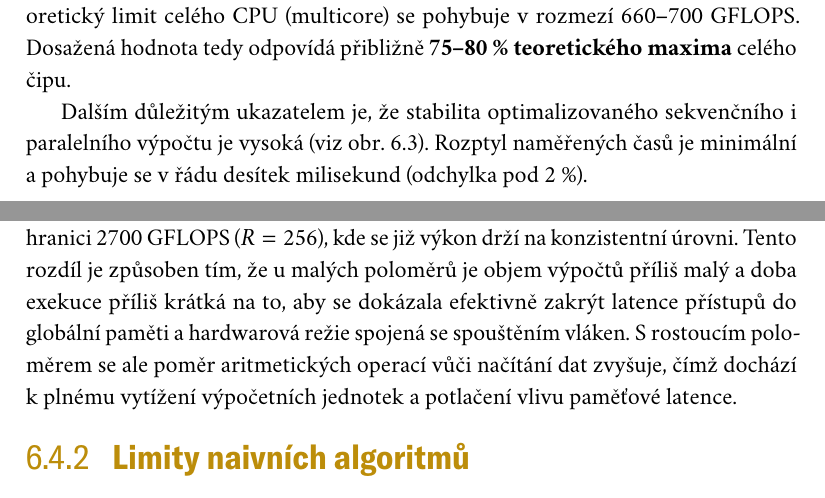
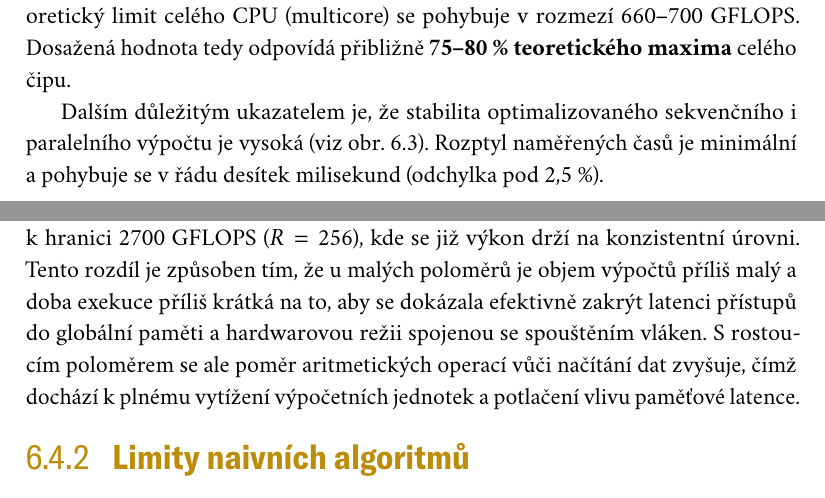
Before and after one commit to RastislavLiptak/EegLinearFilter, a LaTeX thesis (EegLinearFilter/doc/cs/doc.tex): two parts of pages 33 and 41 of 55, joined at a grey line, cut so that both start at the same text. The pictures show the PDF file EegLinearFilter/doc/cs/doc.pdf that the author committed with the source.

Commit message:
Update performance metrics in documentation

```diff
--- a/EegLinearFilter/doc/cs/doc.tex
+++ b/EegLinearFilter/doc/cs/doc.tex
@@ -921,7 +921,7 @@ Základní naivní implementace (\texttt{CPU\_SEQ\_NAIVE}) dosahuje výkonu 21 G
 
 Při zapojení všech 8 jader škáluje výkon na 525 GFLOPS -- 529 GFLOPS. Teoretický limit celého CPU (multicore) se pohybuje v rozmezí 660--700 GFLOPS. Dosažená hodnota tedy odpovídá přibližně \textbf{75--80 \% teoretického maxima} celého čipu.
 
-Dalším důležitým ukazatelem je, že stabilita optimalizovaného sekvenčního i paralelního výpočtu je vysoká (viz obr. \ref{fig:cpu_par_auto_vec}). Rozptyl naměřených časů je minimální a pohybuje se v řádu desítek milisekund (odchylka pod 2 \%).
+Dalším důležitým ukazatelem je, že stabilita optimalizovaného sekvenčního i paralelního výpočtu je vysoká (viz obr. \ref{fig:cpu_par_auto_vec}). Rozptyl naměřených časů je minimální a pohybuje se v řádu desítek milisekund (odchylka pod 2,5 \%).
 
 \begin{figure}[ht]
     \centering
@@ -1124,7 +1124,7 @@ V této části se analyzuje vliv poloměru konvolučního jádra ($R$) na efekt
 
 \subsection{Charakteristika GPU škálování}
 
-Nejvýraznější nárůst výkonu je naměřený u implementace na grafickém akcelerátoru. Varianta \texttt{GPU\_32BIT} startuje na hodnotě $206$ GFLOPS ($R=2$) a stoupá až k hranici $2700$ GFLOPS ($R=256$), kde se již výkon drží na konzistentní úrovni. Tento rozdíl je způsoben tím, že u malých poloměrů je objem výpočtů příliš malý a doba exekuce příliš krátká na to, aby se dokázala efektivně zakrýt latence přístupů do globální paměti a hardwarová režie spojená se spouštěním vláken. S rostoucím poloměrem se ale poměr aritmetických operací vůči načítání dat zvyšuje, čímž dochází k plnému vytížení výpočetních jednotek a potlačení vlivu paměťové latence.
+Nejvýraznější nárůst výkonu je naměřený u implementace na grafickém akcelerátoru. Varianta \texttt{GPU\_32BIT} startuje na hodnotě $206$ GFLOPS ($R=2$) a stoupá až k hranici $2700$ GFLOPS ($R=256$), kde se již výkon drží na konzistentní úrovni. Tento rozdíl je způsoben tím, že u malých poloměrů je objem výpočtů příliš malý a doba exekuce příliš krátká na to, aby se dokázala efektivně zakrýt latenci přístupů do globální paměti a hardwarovou režii spojenou se spouštěním vláken. S rostoucím poloměrem se ale poměr aritmetických operací vůči načítání dat zvyšuje, čímž dochází k plnému vytížení výpočetních jednotek a potlačení vlivu paměťové latence.
 
 \subsection{Limity naivních algoritmů}
 
```
Also changed, not shown: EegLinearFilter/doc/cs/doc.pdf.
